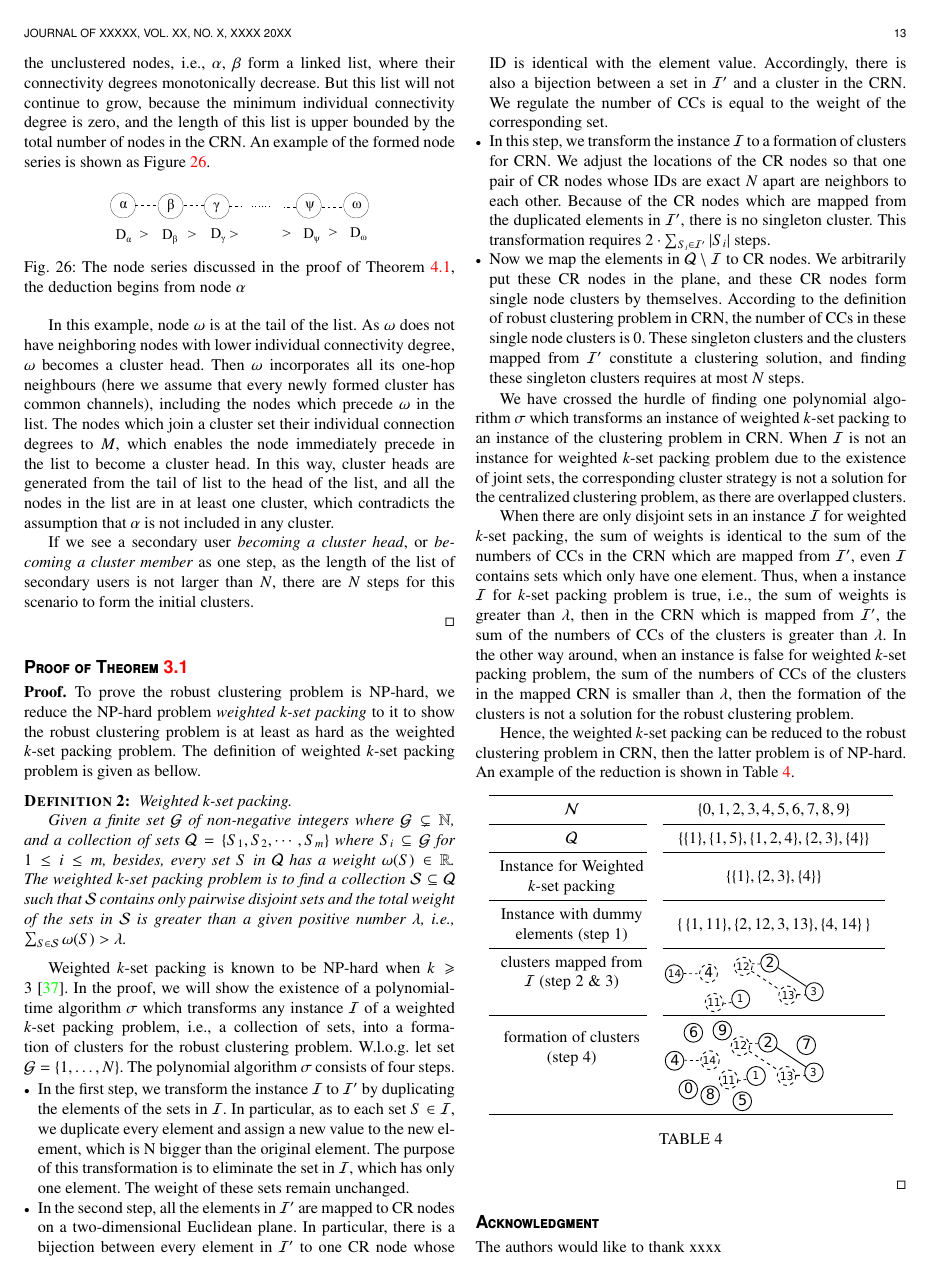
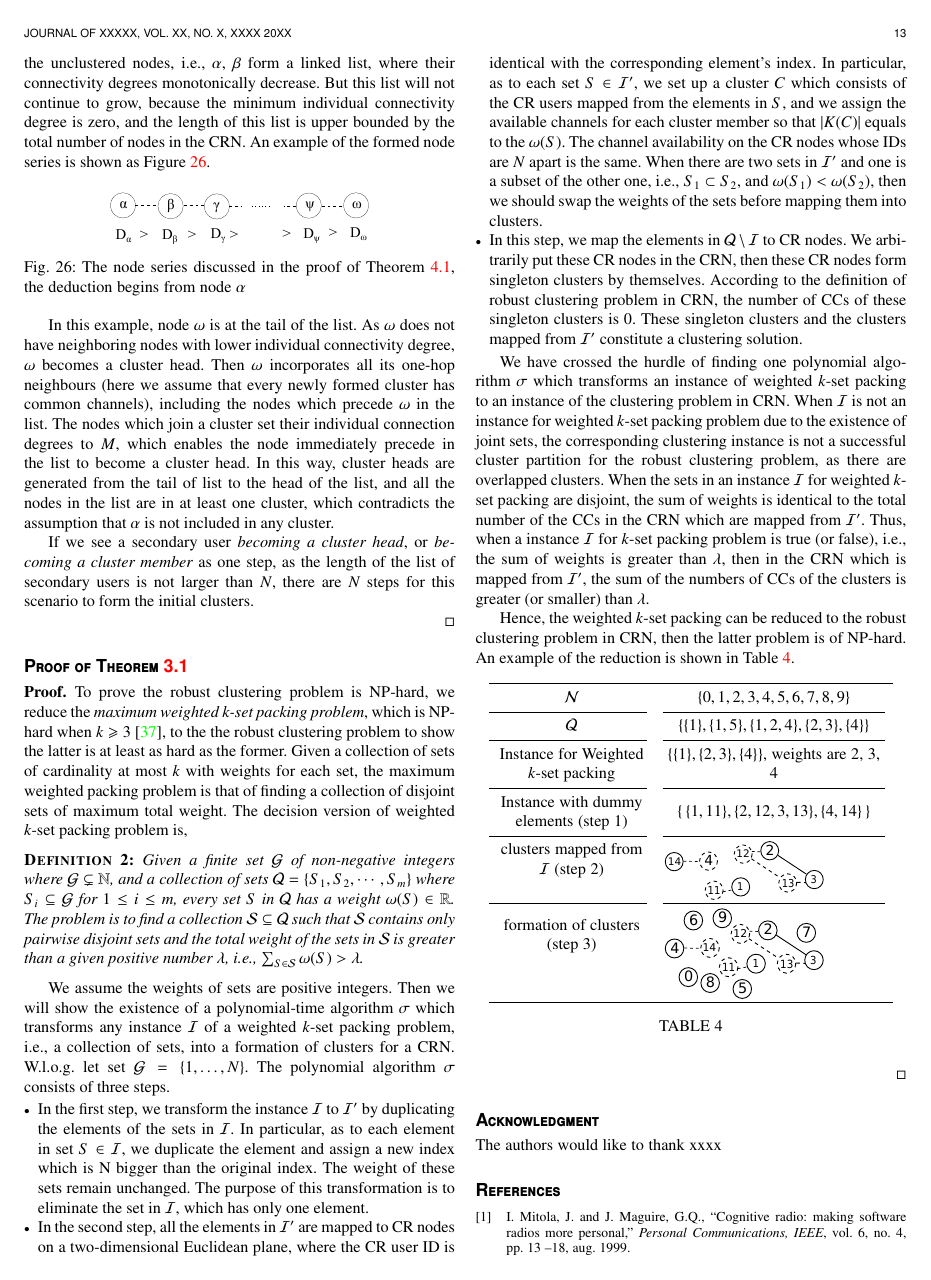
Before and after one commit to gujunbo/clustering_journal, a LaTeX paper (journal-draft/bare_jrnl_comsoc.tex): page 13 of 14. Compiled offline with pdfLaTeX; a missing font is replaced by an installed copy or a similar font; a LaTeX package or settings file that is missing is left out.

Commit message:
before final modification

```diff
--- a/journal-draft/bare_jrnl_comsoc.tex
+++ b/journal-draft/bare_jrnl_comsoc.tex
@@ -1922,66 +1922,43 @@ If we see a secondary user \textit{becoming a cluster head}, or \textit{becoming
 \section*{Proof of Theorem~\ref{theorem1}}
 \label{proof_theorem1}
 \begin{proof}
-To prove the robust clustering problem is NP-hard, we reduce the NP-hard problem \textit{weighted k-set packing} to it to show the robust clustering problem is at least as hard as the weighted $k$-set packing problem.
-The definition of weighted $k$-set packing problem is given as bellow.
+To prove the robust clustering problem is NP-hard, we reduce the \textit{maximum weighted k-set packing problem}, which is NP-hard when $k\geqslant 3$~\cite{Computers_a_Intractability}, to the the robust clustering problem to show the latter is at least as hard as the former.
+Given a collection of sets of cardinality at most $k$ with weights for each set, the maximum weighted packing problem is that of finding a collection of disjoint sets of maximum total weight.
+The decision version of weighted $k$-set packing problem is,
 \begin{mydef}
 \label{def_kset_packing}
-\textit{Weighted k-set packing.}
-
-Given a finite set $\mathcal{G}$ of non-negative integers where $\mathcal{G} \subsetneq \mathbb{N}$, and a collection of sets $\mathcal{Q}=\{S_1,S_2,\cdots,S_m\}$ where $S_i \subseteq \mathcal{G}$ for $1 \leq i \leq m$, besides, every set $S$ in $\mathcal{Q}$ has a weight $\omega(S) \in \mathbb{R}$.
-%Further, we are given a threshold value $\lambda \in \mathbb{N}$.\\
-The weighted $k$-set packing problem is to find a collection $\mathcal{S} \subseteq \mathcal{Q}$ such that $\mathcal{S}$ contains only pairwise disjoint sets and the total weight of the sets in $\mathcal{S}$ is greater than a given positive number $\lambda$, i.e., $\sum_{S \in \mathcal{S}} \omega(S) > \lambda$.
+Given a finite set $\mathcal{G}$ of non-negative integers where $\mathcal{G} \subsetneq \mathbb{N}$, and a collection of sets $\mathcal{Q}=\{S_1,S_2,\cdots,S_m\}$ where $S_i \subseteq \mathcal{G}$ for $1 \leq i \leq m$, every set $S$ in $\mathcal{Q}$ has a weight $\omega(S) \in \mathbb{R}$.
+%
+The problem is to find a collection $\mathcal{S} \subseteq \mathcal{Q}$ such that $\mathcal{S}$ contains only pairwise disjoint sets and the total weight of the sets in $\mathcal{S}$ is greater than a given positive number $\lambda$, i.e., $\sum_{S \in \mathcal{S}} \omega(S) > \lambda$.
 \end{mydef}
 
-Weighted $k$-set packing is known to be NP-hard when $k\geqslant 3$~\cite{Computers_a_Intractability}.
-In the proof, we will show the existence of a polynomial-time algorithm $\sigma$ which transforms any instance $\mathcal{I}$ of a weighted $k$-set packing problem, \ie a collection of sets, into a formation of clusters for the robust clustering problem.
+We assume the weights of sets are positive integers.
+Then we will show the existence of a polynomial-time algorithm $\sigma$ which transforms any instance $\mathcal{I}$ of a weighted $k$-set packing problem, \ie a collection of sets, into a formation of clusters for a CRN.
 W.l.o.g. let set $\mathcal{G} = \{ 1, \ldots , N \}$.
-The polynomial algorithm $\sigma$ consists of four steps.
+The polynomial algorithm $\sigma$ consists of three steps.
 
 \begin{itemize}
 
 \item In the first step, we transform the instance $\mathcal{I}$ to $\mathcal{I'}$ by duplicating the elements of the sets in $\mathcal{I}$.
-In particular, as to each set $S\in \mathcal{I}$, we duplicate every element and assign a new value to the new element, which is N bigger than the original element.
-%Formally, for each set $s_i\in \mathcal{I}$, we create $s_i' = s_i \times \{ 1,2\}$.
-%Then we change the dummy elements by adding $N$ on them.
+In particular, as to each element in set $S\in \mathcal{I}$, we duplicate the element and assign a new index which is N bigger than the original index.
+The weight of these sets remain unchanged.
 The purpose of this transformation is to eliminate the set in $\mathcal{I}$, which has only one element.
-The weight of these sets remain unchanged.
-
-\item In the second step, all the elements in $\mathcal{I'}$ are mapped to CR nodes on a two-dimensional Euclidean plane.
-In particular, there is a bijection between every element in $\mathcal{I'}$ to one CR node whose ID is identical with the element value.
-%Given a collection $\mathcal{Q}$, on basis of which we construct a CRN. (I DON'T UNDERSTAND THAT. What do you mean?)
-%We prepare $N$ CR nodes who are labelled from 1 to $N$, put them on a 2 dimension space, and deem a pair of them can communicate if they appear in one same set in $\mathcal{Q}$.
-%We define a set of CR nodes $\mathcal{N} = \{ 1, \ldots , N \}$
-Accordingly, there is also a bijection between a set in $\mathcal{I'}$ and a cluster in the CRN.
-We regulate the number of CCs is equal to the weight of the corresponding set.
-
-
-%%There is one situation deserving extra explanation in the second transformation, we adopt one example to discuss it.
-%Assuming two sets in $\mathcal{Q}$ are $s_1=\{1,2\}$ and $s_2=\{1,2,3\}$, then their weights are 3 and 5 respectively. (THAT'S TOO HAND-WAVY.)
-%%Their dummy sets are $s_1'=\{1,1,2,2\}$ and $s_2'=\{1,1,2,2,3,3,4,4\}$ and their new weights are 3 and 5 as before.
-%We find it is impossible to map the sets into clusters in the same time (SORRY, which sets?? The sets you mentioned before are already clusters, isn't it?), because the number of CCs of the cluster which bases on $s_1$ should be no less than the cluster which bases on $s_2$, as the latter has one extra node compared with the former cluster.
-%%When $s_1'$ and $s_2'$ are mapped to CRN respectively, there is contradiction between them, because the number of common channels of CR node group $\{1,1,2,2\}$ is smaller than that of $\{1,1,2,2,3,3,4,4\}$.
-%But as to any instance of the solution to the weighted $k$-set packing problem, this contradiction doesn't happen because the instance $\mathcal{S}$ contains only disjoint sets, thus at most only one set of $s_1$ and $s_2$ appears in $\mathcal{S}$.%, then we can safely delete the connections based on the deleted set from the CRN, and the contradiction is eliminated.
-%(THIS PARAGRAPH IS TOO DIFFICULT FOR ME TO UNDERSTAND.)
-
-
-
-\item In this step, we transform the instance $\mathcal{I}$ to a formation of clusters for CRN.
-%We prepare a second pool of CR nodes which are identical with the CR nodes prepared in step 1, i.e., identical IDs and channel availabilities on them, we call these CR nodes dummy nodes.
-We adjust the locations of the CR nodes so that one pair of CR nodes whose IDs are exact $N$ apart are neighbors to each other.
-% (THAT DOESN'T MAKE SENSE. THEN THE ID IS NOT UNIQUE ANYMORE.) in the CRN built in step 1, and there is connection between the CR node and its dummy node (the one CR node and its dummy node can be seen as two transceivers at one node). (YOU DON'T NEED TO GIVE PRACTICAL MOTIVATION IN A HARDNESS-PROOF.)
-Because of the CR nodes which are mapped from the duplicated elements in $\mathcal{I'}$, there is no singleton cluster.
-This transformation requires $2\cdot\sum_{S_i \in \mathcal{I'}} |S_i|$ steps.
-%
-\item Now we map the elements in $\mathcal{Q}\setminus \mathcal{I}$ to CR nodes.
-We arbitrarily put these CR nodes in the plane, and these CR nodes form single node clusters by themselves.
-According to the definition of robust clustering problem in CRN, the number of CCs in these single node clusters is 0.
-These singleton clusters and the clusters mapped from $\mathcal{I'}$ constitute a clustering solution, and finding these singleton clusters requires at most $N$ steps.
-%We deliberately locate them so that at least one CR node can communicate with the rest of them.
-%map every element in $\mathcal{S}$ into one CR node, \ie each integer corresponds to one CR node, in particular, that integer becomes the CR node's ID.
-%As $s'$ is dummy set which has duplicated elements, we also deploy the the same CR node twice.
-%
-
+
+\item In the second step, all the elements in $\mathcal{I'}$ are mapped to CR nodes on a two-dimensional Euclidean plane, where the CR user ID is identical with the corresponding element's index.
+In particular, as to each set $S\in \mathcal{I'}$, we set up a cluster $C$ which consists of the CR users mapped from the elements in $S$, and we assign the available channels for each cluster member so that $|K(C)|$ equals to the $\omega(S)$.
+The channel availability on the CR nodes whose IDs are $N$ apart is the same.
+%Besides, there is a bijection between every set in $\mathcal{I'}$ and one cluster in the CRN.
+%In this process, we decide the channel availability on each CR node so that the number of CCs in each cluster is equal to the weight of the corresponding set.
+%
+When there are two sets in $\mathcal{I'}$ and one is a subset of the other one, \ie  $S_1\subset S_2$, and $\omega(S_1) < \omega(S_2)$, then we should swap the weights of the sets before mapping them into clusters.
+
+
+\item In this step, we map the elements in $\mathcal{Q}\setminus \mathcal{I}$ to CR nodes.
+We arbitrarily put these CR nodes in the CRN, then these CR nodes form singleton clusters by themselves.
+According to the definition of robust clustering problem in CRN, the number of CCs of these singleton clusters is 0.
+These singleton clusters and the clusters mapped from $\mathcal{I'}$ constitute a clustering solution.
+
+% finding these singleton clusters requires at most $N$ steps.
 
 %As to duplicated elements, we also map them into a CR node, thus there exist CR nodes with identical ID.
 %As a result, these CR nodes constitute a collection of CR nodes, and they can not be called as a CRN yet as there are not communication links drawn between them.
@@ -2002,11 +1977,11 @@ These singleton clusters and the clusters mapped from $\mathcal{I'}$ constitute
 
 We have crossed the hurdle of finding one polynomial algorithm $\sigma$ which transforms an instance of weighted $k$-set packing to an instance of the clustering problem in CRN.
 %Now we look into the step 2 in the reduction.
-When $\mathcal{I}$ is not an instance for weighted $k$-set packing problem due to the existence of joint sets, the corresponding cluster strategy is not a solution for the centralized clustering problem, as there are overlapped clusters.
-
-When there are only disjoint sets in an instance $\mathcal{I}$ for weighted $k$-set packing, the sum of weights is identical to the sum of the numbers of CCs in the CRN which are mapped from $\mathcal{I'}$, even $\mathcal{I}$ contains sets which only have one element.
-Thus, when a instance $\mathcal{I}$ for $k$-set packing problem is true, \ie the sum of weights is greater than $\lambda$, then in the CRN which is mapped from $\mathcal{I'}$, the sum of the numbers of CCs of the clusters is greater than $\lambda$.
-In the other way around, when an instance is false for weighted $k$-set packing problem, the sum of the numbers of CCs of the clusters in the mapped CRN is smaller than $\lambda$, then the formation of the clusters is not a solution for the robust clustering problem.
+When $\mathcal{I}$ is not an instance for weighted $k$-set packing problem due to the existence of joint sets, the corresponding clustering instance is not a successful cluster partition for the robust clustering problem, as there are overlapped clusters.
+%
+When the sets in an instance $\mathcal{I}$ for weighted $k$-set packing are disjoint, the sum of weights is identical to the total number of the CCs in the CRN which are mapped from $\mathcal{I'}$.
+Thus, when a instance $\mathcal{I}$ for $k$-set packing problem is true (or false), \ie the sum of weights is greater than $\lambda$, then in the CRN which is mapped from $\mathcal{I'}$, the sum of the numbers of CCs of the clusters is greater (or smaller) than $\lambda$.
+%In the other hand, when an instance is false for weighted $k$-set packing problem, the sum of the numbers of CCs of the clusters in the mapped CRN is smaller than $\lambda$, then the formation of the clusters is not a solution for the robust clustering problem.
 
 Hence, the weighted $k$-set packing can be reduced to the robust clustering problem in CRN, then the latter problem is of NP-hard.
 An example of the reduction is shown in Table~\ref{no_hard_proof_instance}.
@@ -2018,19 +1993,19 @@ An example of the reduction is shown in Table~\ref{no_hard_proof_instance}.
     \cmidrule(r){1-1}\cmidrule(lr){2-2}
       $\mathcal{Q}$  & $\{ \{1\}, \{1, 5\}, \{1,2,4\}, \{2,3\}, \{4\} \}$\\
     \cmidrule(r){1-1}\cmidrule(lr){2-2}
-      Instance for Weighted $k$-set packing  & $\{ \{1\}, \{2,3\}, \{4\} \}$\\
+      Instance for Weighted $k$-set packing  & $\{ \{1\}, \{2,3\}, \{4\} \}$, weights are 2, 3, 4\\
     \cmidrule(r){1-1}\cmidrule(lr){2-2}
       Instance with dummy elements (step 1)
       &
 		$\{ \, \{1,11\},\{2,12, 3, 13\}, \{ 4,14\} \, \}$
       \\    \cmidrule(r){1-1}\cmidrule(lr){2-2}
-	clusters mapped from $\mathcal{I}$  (step 2 \& 3)
+	clusters mapped from $\mathcal{I}$  (step 2)
 	  &
 	  \begin{minipage}{.3\textwidth}
       \includegraphics[width=0.6\linewidth]{np_hard_proof_step_2_3.pdf}
     \end{minipage}
           \\    \cmidrule(r){1-1}\cmidrule(lr){2-2}
-	formation of clusters (step 4)
+	formation of clusters (step 3)
 	  &
 	  \begin{minipage}{.3\textwidth}
       \includegraphics[width=0.6\linewidth]{np_hard_proof_step4.pdf}
```
Also changed, not shown: journal-draft/bare_jrnl_comsoc.pdf, journal-draft/bare_jrnl_comsoc.tex (4 more changed lines), 3 other files.
